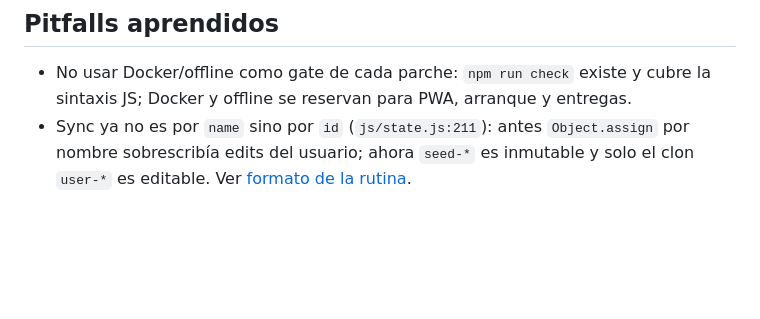
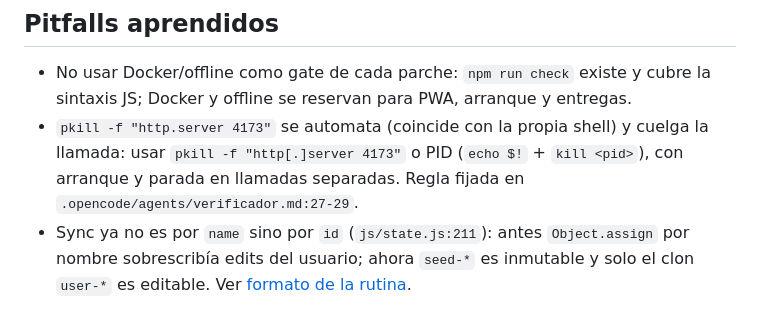
Before and after one commit to rafasb/Ejercicios-con-elasticos, a Markdown page: knowledge/memory/decisiones.md, the part around the change. GitHub-like rendering; blank space fills up the shorter version.

```diff
--- a/knowledge/memory/decisiones.md
+++ b/knowledge/memory/decisiones.md
@@ -23,6 +23,7 @@ Memoria viva del arnés de agentes. Actualizar al cierre de cada sesión con tra
 ## Pitfalls aprendidos
 
 - No usar Docker/offline como gate de cada parche: `npm run check` existe y cubre la sintaxis JS; Docker y offline se reservan para PWA, arranque y entregas.
+- `pkill -f "http.server 4173"` se automata (coincide con la propia shell) y cuelga la llamada: usar `pkill -f "http[.]server 4173"` o PID (`echo $!` + `kill <pid>`), con arranque y parada en llamadas separadas. Regla fijada en `.opencode/agents/verificador.md:27-29`.
 - Sync ya no es por `name` sino por `id` (`js/state.js:211`): antes `Object.assign` por nombre sobrescribía edits del usuario; ahora `seed-*` es inmutable y solo el clon `user-*` es editable. Ver [formato de la rutina](/project/rutina-formato.md).
 
 ## Pendientes (auditado 2026-09-17 — detalle en [mejoras](/project/mejoras.md) y [plan M1-M8](/project/plan-mejoras.md))
```
Also changed, not shown: knowledge/log.md (+1 -0 lines).
